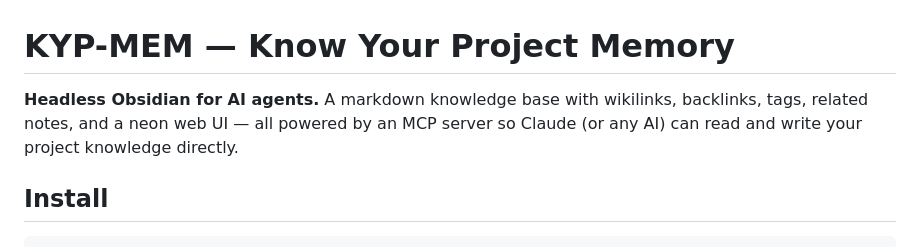
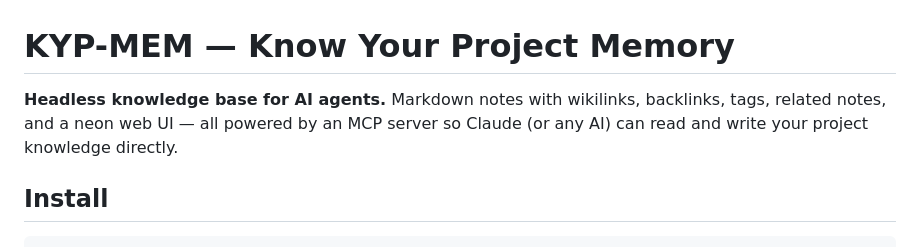
Before and after one commit to Adhithya-Karthikeyan/KYP-MEM, a Markdown page: README.md, the part around the change. Drawn GitHub-style.

Commit message:
auto: update README.md

```diff
--- a/README.md
+++ b/README.md
@@ -1,6 +1,6 @@
 # KYP-MEM — Know Your Project Memory
 
-**Headless Obsidian for AI agents.** A markdown knowledge base with wikilinks, backlinks, tags, related notes, and a neon web UI — all powered by an MCP server so Claude (or any AI) can read and write your project knowledge directly.
+**Headless knowledge base for AI agents.** Markdown notes with wikilinks, backlinks, tags, related notes, and a neon web UI — all powered by an MCP server so Claude (or any AI) can read and write your project knowledge directly.
 
 ## Install
 
```
